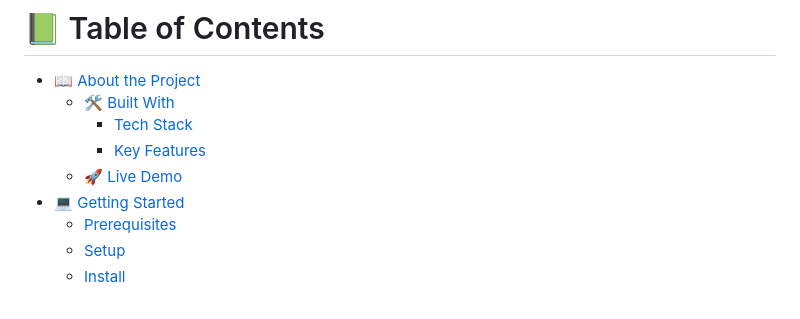
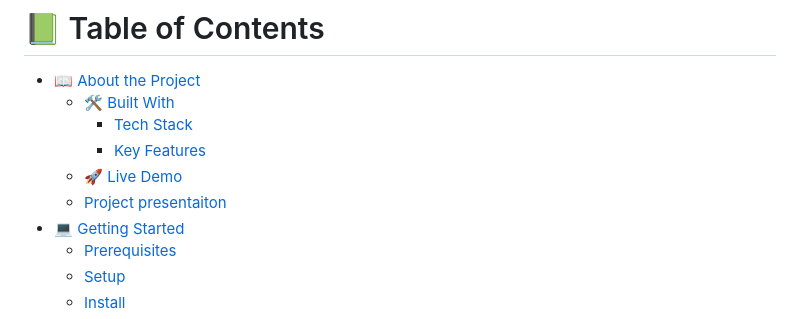
Before and after one commit to hiwina/Javascript-Project, a Markdown page: README.md, the part around one of its changes. Drawn GitHub-style.

Commit message:
Project Demonistration

```diff
--- a/README.md
+++ b/README.md
@@ -10,6 +10,7 @@
       - [Tech Stack](#tech-stack)
       - [Key Features](#key-features)
   - [🚀 Live Demo](#live-demo)
+  - [Project presentaiton](#project-demo)
 - [💻 Getting Started](#getting-started)
   - [Prerequisites](#prerequisites)
   - [Setup](#setup)
```
Also changed, not shown: other parts of README.md (+2 -1 lines).
